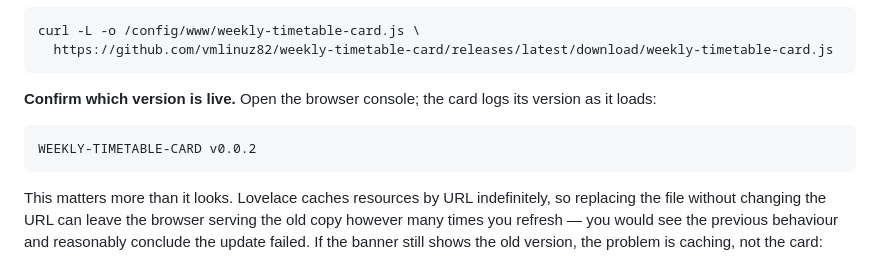
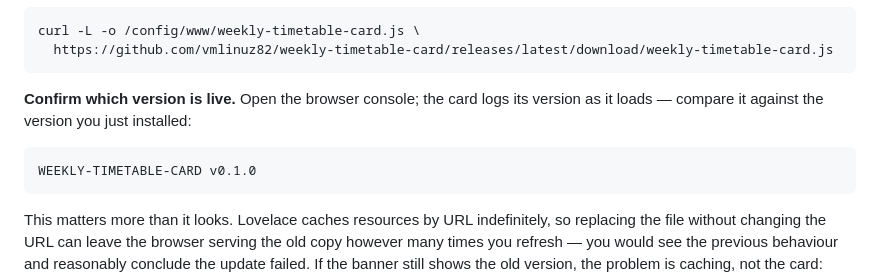
Before and after one commit to vmlinuz82/weekly-timetable-card, a Markdown page: README.md, the part around the change. Rendered like a GitHub page.

Commit message:
Correct stale version and test-count references in the docs

````diff
--- a/README.md
+++ b/README.md
@@ -56,10 +56,10 @@ curl -L -o /config/www/weekly-timetable-card.js \
 ```
 
 **Confirm which version is live.** Open the browser console; the card logs its
-version as it loads:
+version as it loads — compare it against the version you just installed:
 
 ```
-WEEKLY-TIMETABLE-CARD v0.0.2
+WEEKLY-TIMETABLE-CARD v0.1.0
 ```
 
 This matters more than it looks. Lovelace caches resources by URL indefinitely,
````
Also changed, not shown: docs/step-9-ha-verification.md (+8 -6 lines), 1 other file.
